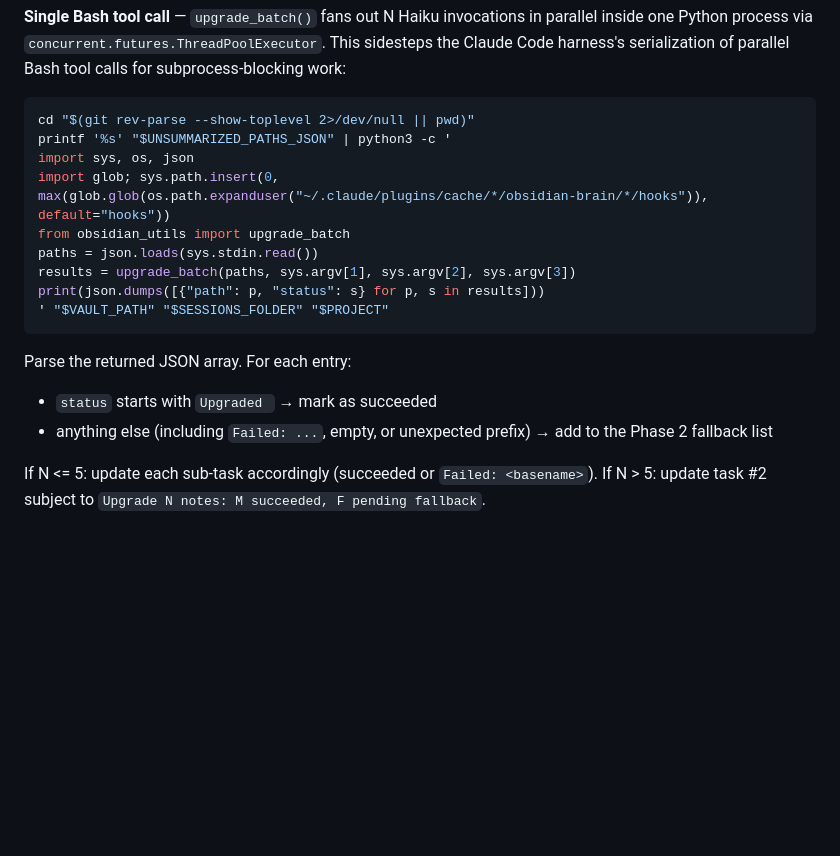
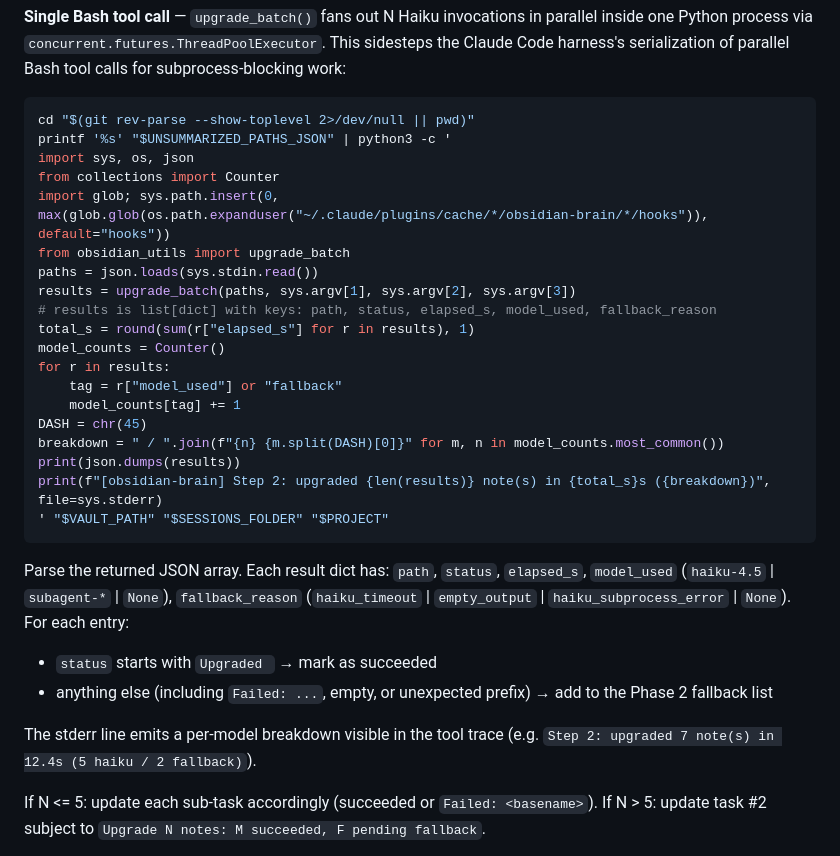
Before and after one commit to abhattacherjee/obsidian-brain, a Markdown page: skills/recall/SKILL.md, the part around the change. Drawn GitHub-style; blank space fills up the shorter version.

Commit message:
feat(recall): SKILL.md emits per-model breakdown in Step 2 status line
upgrade_batch now returns list[dict] (issue #74). Bash heredoc reads new
keys and prints '[obsidian-brain] Step 2: upgraded N note(s) in X.Xs
(M haiku / F fallback)' to stderr for tool-trace visibility.

DASH = chr(45) avoids closing the outer single-quoted python3 -c '...'
shell wrapping when splitting model_used tags on hyphen.

````diff
--- a/skills/recall/SKILL.md
+++ b/skills/recall/SKILL.md
@@ -105,17 +105,29 @@ If N <= 5, create a sub-task for each note (subject `"Upgrade: <basename>"`, act
 cd "$(git rev-parse --show-toplevel 2>/dev/null || pwd)"
 printf '%s' "$UNSUMMARIZED_PATHS_JSON" | python3 -c '
 import sys, os, json
+from collections import Counter
 import glob; sys.path.insert(0, max(glob.glob(os.path.expanduser("~/.claude/plugins/cache/*/obsidian-brain/*/hooks")), default="hooks"))
 from obsidian_utils import upgrade_batch
 paths = json.loads(sys.stdin.read())
 results = upgrade_batch(paths, sys.argv[1], sys.argv[2], sys.argv[3])
-print(json.dumps([{"path": p, "status": s} for p, s in results]))
+# results is list[dict] with keys: path, status, elapsed_s, model_used, fallback_reason
+total_s = round(sum(r["elapsed_s"] for r in results), 1)
+model_counts = Counter()
+for r in results:
+    tag = r["model_used"] or "fallback"
+    model_counts[tag] += 1
+DASH = chr(45)
+breakdown = " / ".join(f"{n} {m.split(DASH)[0]}" for m, n in model_counts.most_common())
+print(json.dumps(results))
+print(f"[obsidian-brain] Step 2: upgraded {len(results)} note(s) in {total_s}s ({breakdown})", file=sys.stderr)
 ' "$VAULT_PATH" "$SESSIONS_FOLDER" "$PROJECT"
 ```
 
-Parse the returned JSON array. For each entry:
+Parse the returned JSON array. Each result dict has: `path`, `status`, `elapsed_s`, `model_used` (`haiku-4.5` | `subagent-*` | `None`), `fallback_reason` (`haiku_timeout` | `empty_output` | `haiku_subprocess_error` | `None`). For each entry:
 - `status` starts with `Upgraded ` → mark as succeeded
 - anything else (including `Failed: ...`, empty, or unexpected prefix) → add to the Phase 2 fallback list
+
+The stderr line emits a per-model breakdown visible in the tool trace (e.g. `Step 2: upgraded 7 note(s) in 12.4s (5 haiku / 2 fallback)`).
 
 If N <= 5: update each sub-task accordingly (succeeded or `Failed: <basename>`).
 If N > 5: update task #2 subject to `Upgrade N notes: M succeeded, F pending fallback`.
````
